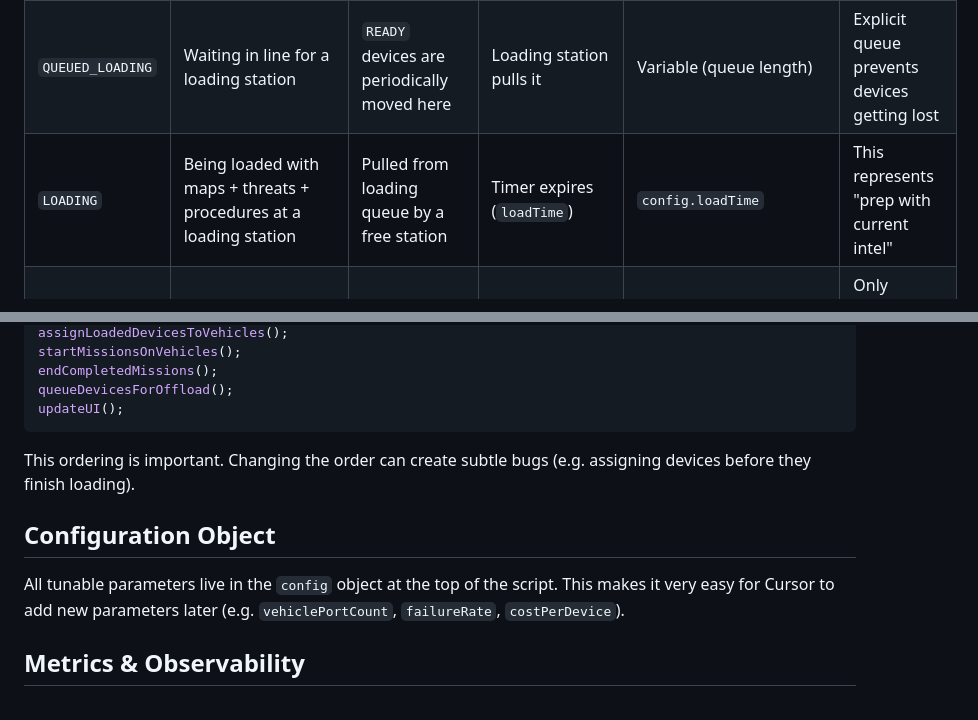
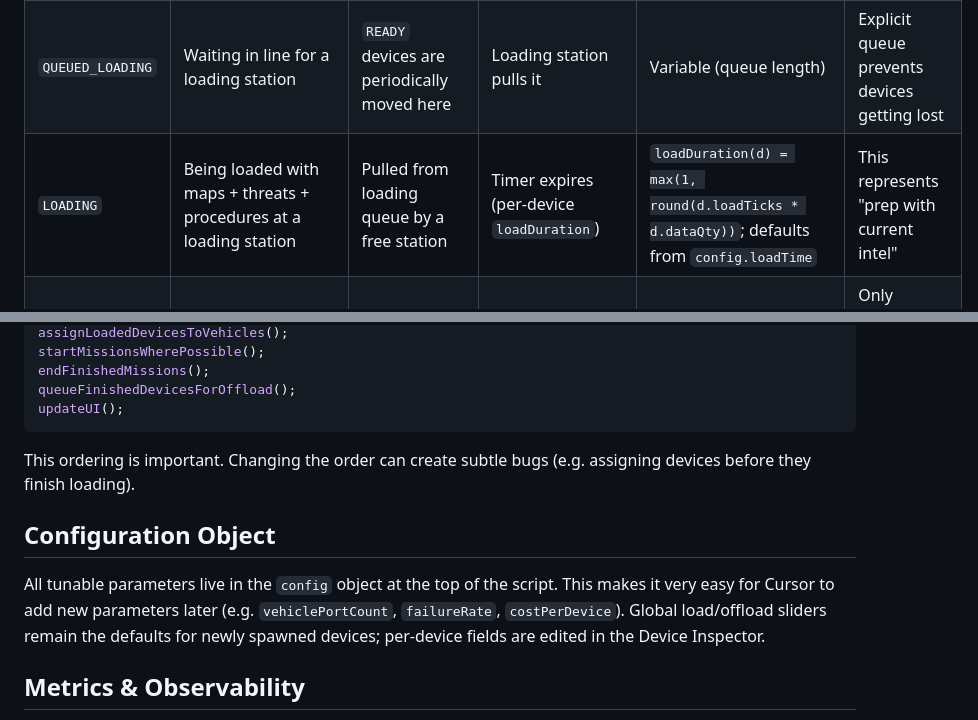
Before and after one commit to mowgli42/msd-ops-simulator, a Markdown page: docs/WORKFLOW.md, 2 parts joined by grey strips. Rendered like a GitHub page.

````diff
--- a/docs/WORKFLOW.md
+++ b/docs/WORKFLOW.md
@@ -12,7 +12,7 @@ The simulator deliberately uses a **strict, explicit, timer-driven state machine
 |----------------------|----------------------------------------------|-------------------------------------------|-------------------------------------------|---------------------------|------------------|
 | `READY`              | Device is sanitized and available in the pool | End of sanitization or initial state     | Enters `QUEUED_LOADING` when there is capacity | Indefinite               | Starting state for most devices |
 | `QUEUED_LOADING`     | Waiting in line for a loading station        | `READY` devices are periodically moved here | Loading station pulls it                  | Variable (queue length)  | Explicit queue prevents devices getting lost |
-| `LOADING`            | Being loaded with maps + threats + procedures at a loading station | Pulled from loading queue by a free station | Timer expires (`loadTime`)             | `config.loadTime`     | This represents "prep with current intel" |
+| `LOADING`            | Being loaded with maps + threats + procedures at a loading station | Pulled from loading queue by a free station | Timer expires (per-device `loadDuration`) | `loadDuration(d) = max(1, round(d.loadTicks * d.dataQty))`; defaults from `config.loadTime` | This represents "prep with current intel" |
 | `LOADED`             | Has valid current mission data               | Finished `LOADING`                        | Assigned to a vehicle with a free port    | Until assigned           | Only `LOADED` devices can be assigned |
 | `ASSIGNED`           | Temporarily assigned to a vehicle            | Matched to a free vehicle slot            | Immediately transitions to `INSTALLED`    | Instant (in v2)          | Kept for future animation extensibility |
 | `INSTALLED`          | Physically in one of the vehicle's 2 USB ports | Arrived at vehicle                        | Vehicle starts mission                    | Until mission starts     | Vehicle can have max 2 |
@@ -40,7 +77,7 @@ queueDevicesForLoading();
 assignLoadedDevicesToVehicles();
-startMissionsOnVehicles();
-endCompletedMissions();
-queueDevicesForOffload();
+startMissionsWherePossible();
+endFinishedMissions();
+queueFinishedDevicesForOffload();
 updateUI();
 ```
 
@@ -48,7 +85,7 @@ This ordering is important. Changing the order can create subtle bugs (e.g. assi
 
 ## Configuration Object
 
-All tunable parameters live in the `config` object at the top of the script. This makes it very easy for Cursor to add new parameters later (e.g. `vehiclePortCount`, `failureRate`, `costPerDevice`).
+All tunable parameters live in the `config` object at the top of the script. This makes it very easy for Cursor to add new parameters later (e.g. `vehiclePortCount`, `failureRate`, `costPerDevice`). Global load/offload sliders remain the defaults for newly spawned devices; per-device fields are edited in the Device Inspector.
 
 ## Metrics & Observability
 
````
Also changed, not shown: other parts of docs/WORKFLOW.md (+42 -5 lines), README.md (+1 -1 lines), docs/WALKTHROUGH.md (+19 -1 lines), docs/images/01-initial-config.png, docs/images/02-running-steady-state.png, docs/images/03-offload-bottleneck.png, docs/images/04-capacity-analysis-cli.png, 1 other file.
